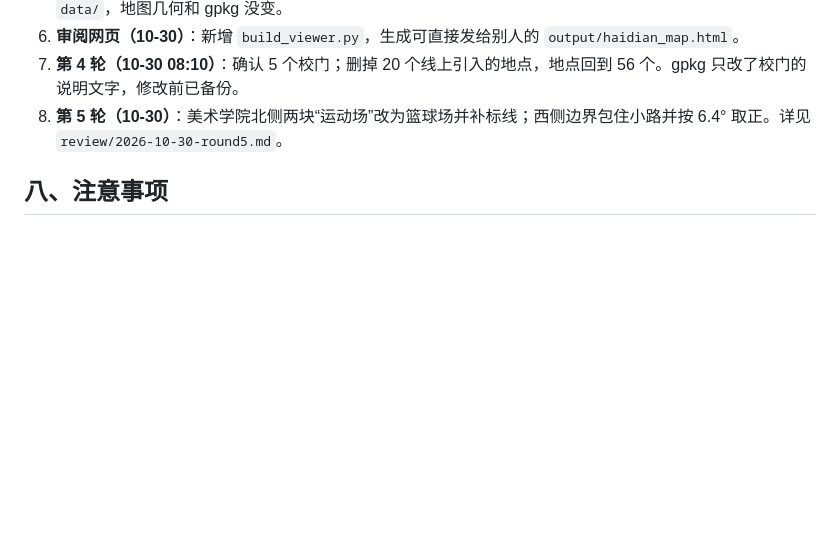
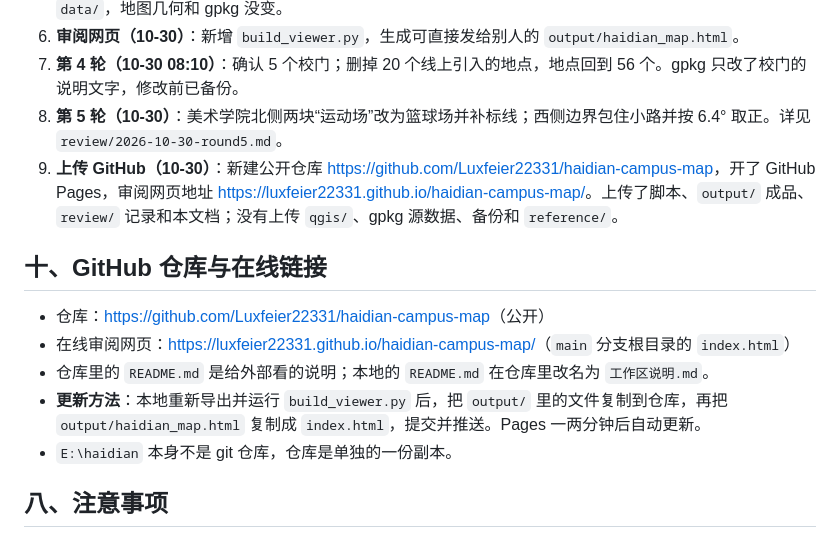
Before and after one commit to Luxfeier22331/haidian-campus-map, a Markdown page: 交接文档.md, the part around the change. GitHub-like rendering; blank space fills up the shorter version.

Commit message:
交接文档：记录 GitHub 仓库和在线链接

```diff
--- a/交接文档.md
+++ b/交接文档.md
@@ -122,6 +122,15 @@
 6. **审阅网页（10-30）**：新增 `build_viewer.py`，生成可直接发给别人的 `output/haidian_map.html`。
 7. **第 4 轮（10-30 08:10）**：确认 5 个校门；删掉 20 个线上引入的地点，地点回到 56 个。gpkg 只改了校门的说明文字，修改前已备份。
 8. **第 5 轮（10-30）**：美术学院北侧两块“运动场”改为篮球场并补标线；西侧边界包住小路并按 6.4° 取正。详见 `review/2026-10-30-round5.md`。
+9. **上传 GitHub（10-30）**：新建公开仓库 <https://github.com/Luxfeier22331/haidian-campus-map>，开了 GitHub Pages，审阅网页地址 <https://luxfeier22331.github.io/haidian-campus-map/>。上传了脚本、`output/` 成品、`review/` 记录和本文档；没有上传 `qgis/`、gpkg 源数据、备份和 `reference/`。
+
+## 十、GitHub 仓库与在线链接
+
+- 仓库：<https://github.com/Luxfeier22331/haidian-campus-map>（公开）
+- 在线审阅网页：<https://luxfeier22331.github.io/haidian-campus-map/>（`main` 分支根目录的 `index.html`）
+- 仓库里的 `README.md` 是给外部看的说明；本地的 `README.md` 在仓库里改名为 `工作区说明.md`。
+- **更新方法**：本地重新导出并运行 `build_viewer.py` 后，把 `output/` 里的文件复制到仓库，再把 `output/haidian_map.html` 复制成 `index.html`，提交并推送。Pages 一两分钟后自动更新。
+- `E:\haidian` 本身不是 git 仓库，仓库是单独的一份副本。
 
 ## 八、注意事项
 
```
